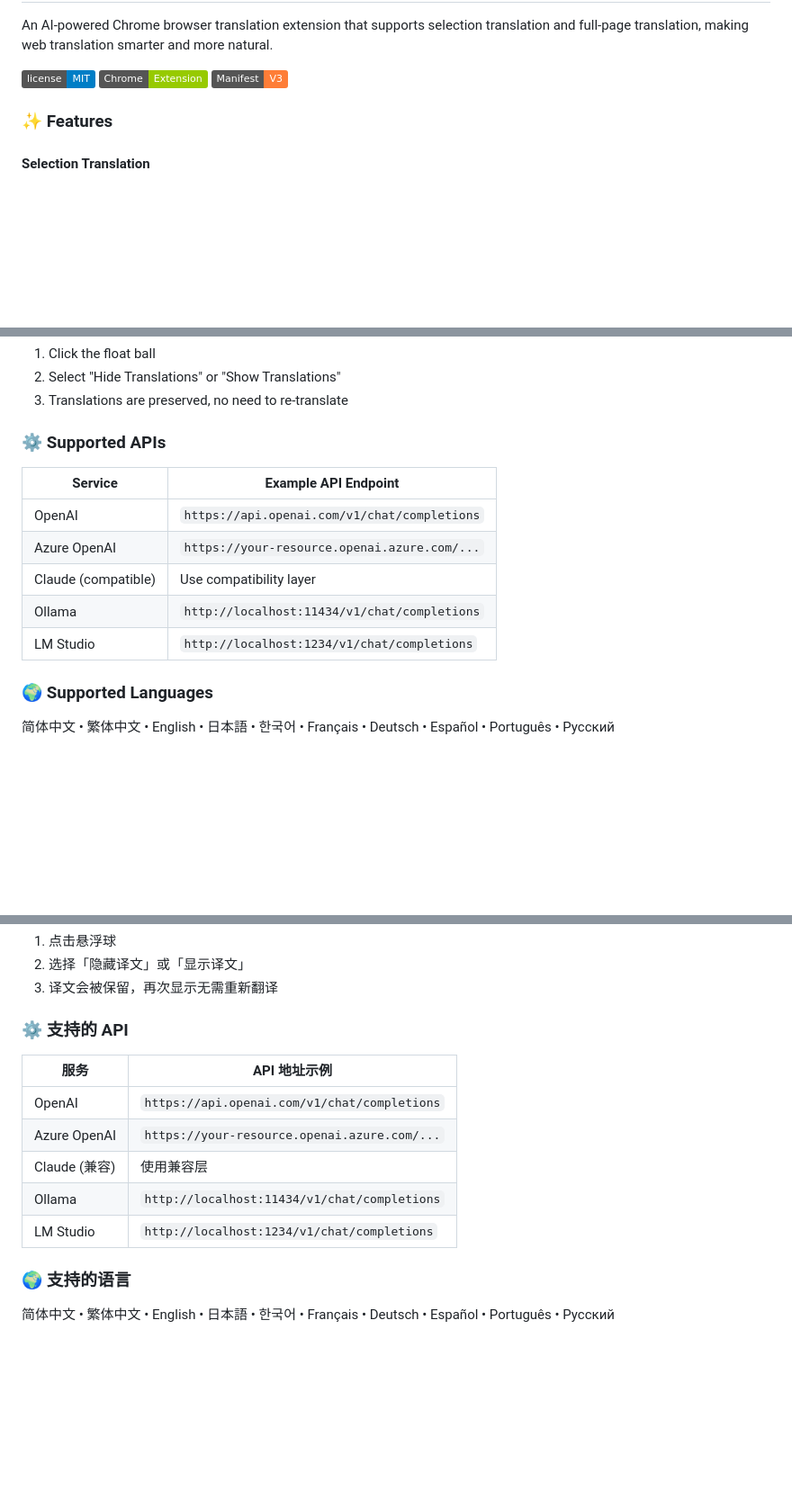
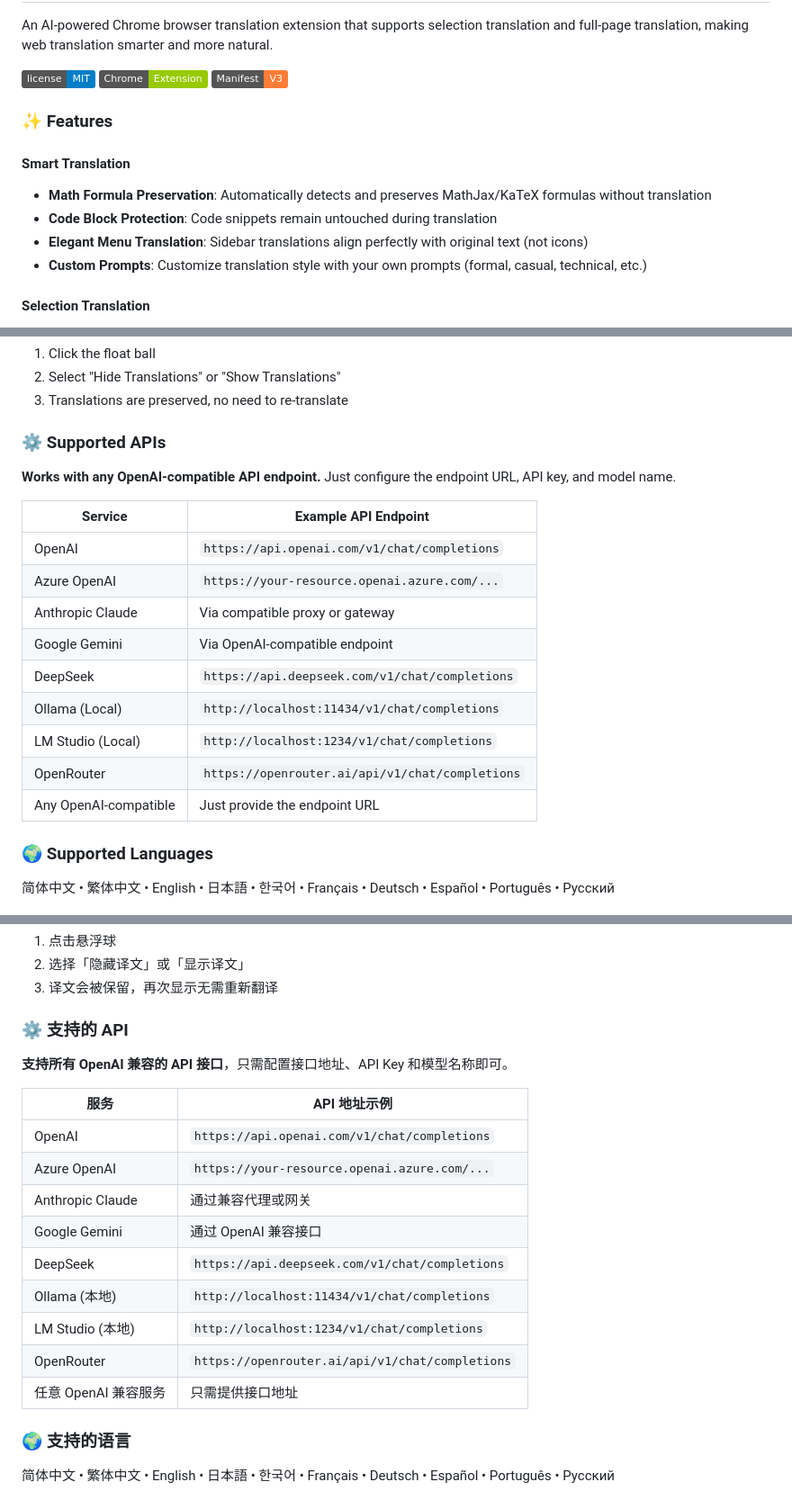
Before and after one commit to wangqianqianjun/translator, a Markdown page: README.md, 3 parts joined by grey strips. Shown at 90% size. Rendered like a GitHub page; badges without logos; blank space fills up the shorter version.

Commit message:
docs: update README with translation features and broader API support
Highlights:
- Added "Smart Translation" section featuring:
  - Math formula preservation (MathJax/KaTeX)
  - Code block protection
  - Elegant menu translation alignment
  - Custom prompt support for translation style

- Updated API support section:
  - Emphasized support for ANY OpenAI-compatible API
  - Added more examples: DeepSeek, OpenRouter, Gemini
  - Clarified that only endpoint URL, API key, and model name needed

🤖 Generated with [Claude Code](https://claude.com/claude-code)

Co-Authored-By: Claude Opus 4.5 <noreply@anthropic.com>

```diff
--- a/README.md
+++ b/README.md
@@ -18,6 +18,12 @@ An AI-powered Chrome browser translation extension that supports selection trans
 
 ### ✨ Features
 
+#### Smart Translation
+- **Math Formula Preservation**: Automatically detects and preserves MathJax/KaTeX formulas without translation
+- **Code Block Protection**: Code snippets remain untouched during translation
+- **Elegant Menu Translation**: Sidebar translations align perfectly with original text (not icons)
+- **Custom Prompts**: Customize translation style with your own prompts (formal, casual, technical, etc.)
+
 #### Selection Translation
 - Shows a translate button when text is selected
 - Click the button to open translation popup
@@ -103,13 +108,19 @@ After translation:
 
 ### ⚙️ Supported APIs
 
+**Works with any OpenAI-compatible API endpoint.** Just configure the endpoint URL, API key, and model name.
+
 | Service | Example API Endpoint |
 |---------|---------------------|
 | OpenAI | `https://api.openai.com/v1/chat/completions` |
 | Azure OpenAI | `https://your-resource.openai.azure.com/...` |
-| Claude (compatible) | Use compatibility layer |
-| Ollama | `http://localhost:11434/v1/chat/completions` |
-| LM Studio | `http://localhost:1234/v1/chat/completions` |
+| Anthropic Claude | Via compatible proxy or gateway |
+| Google Gemini | Via OpenAI-compatible endpoint |
+| DeepSeek | `https://api.deepseek.com/v1/chat/completions` |
+| Ollama (Local) | `http://localhost:11434/v1/chat/completions` |
+| LM Studio (Local) | `http://localhost:1234/v1/chat/completions` |
+| OpenRouter | `https://openrouter.ai/api/v1/chat/completions` |
+| Any OpenAI-compatible | Just provide the endpoint URL |
 
 ### 🌍 Supported Languages
 
@@ -231,13 +247,19 @@ cd translator
 
 ### ⚙️ 支持的 API
 
+**支持所有 OpenAI 兼容的 API 接口**，只需配置接口地址、API Key 和模型名称即可。
+
 | 服务 | API 地址示例 |
 |------|-------------|
 | OpenAI | `https://api.openai.com/v1/chat/completions` |
 | Azure OpenAI | `https://your-resource.openai.azure.com/...` |
-| Claude (兼容) | 使用兼容层 |
-| Ollama | `http://localhost:11434/v1/chat/completions` |
-| LM Studio | `http://localhost:1234/v1/chat/completions` |
+| Anthropic Claude | 通过兼容代理或网关 |
+| Google Gemini | 通过 OpenAI 兼容接口 |
+| DeepSeek | `https://api.deepseek.com/v1/chat/completions` |
+| Ollama (本地) | `http://localhost:11434/v1/chat/completions` |
+| LM Studio (本地) | `http://localhost:1234/v1/chat/completions` |
+| OpenRouter | `https://openrouter.ai/api/v1/chat/completions` |
+| 任意 OpenAI 兼容服务 | 只需提供接口地址 |
 
 ### 🌍 支持的语言
 
```
Also changed, not shown: other parts of README.md (+8 -4 lines).
